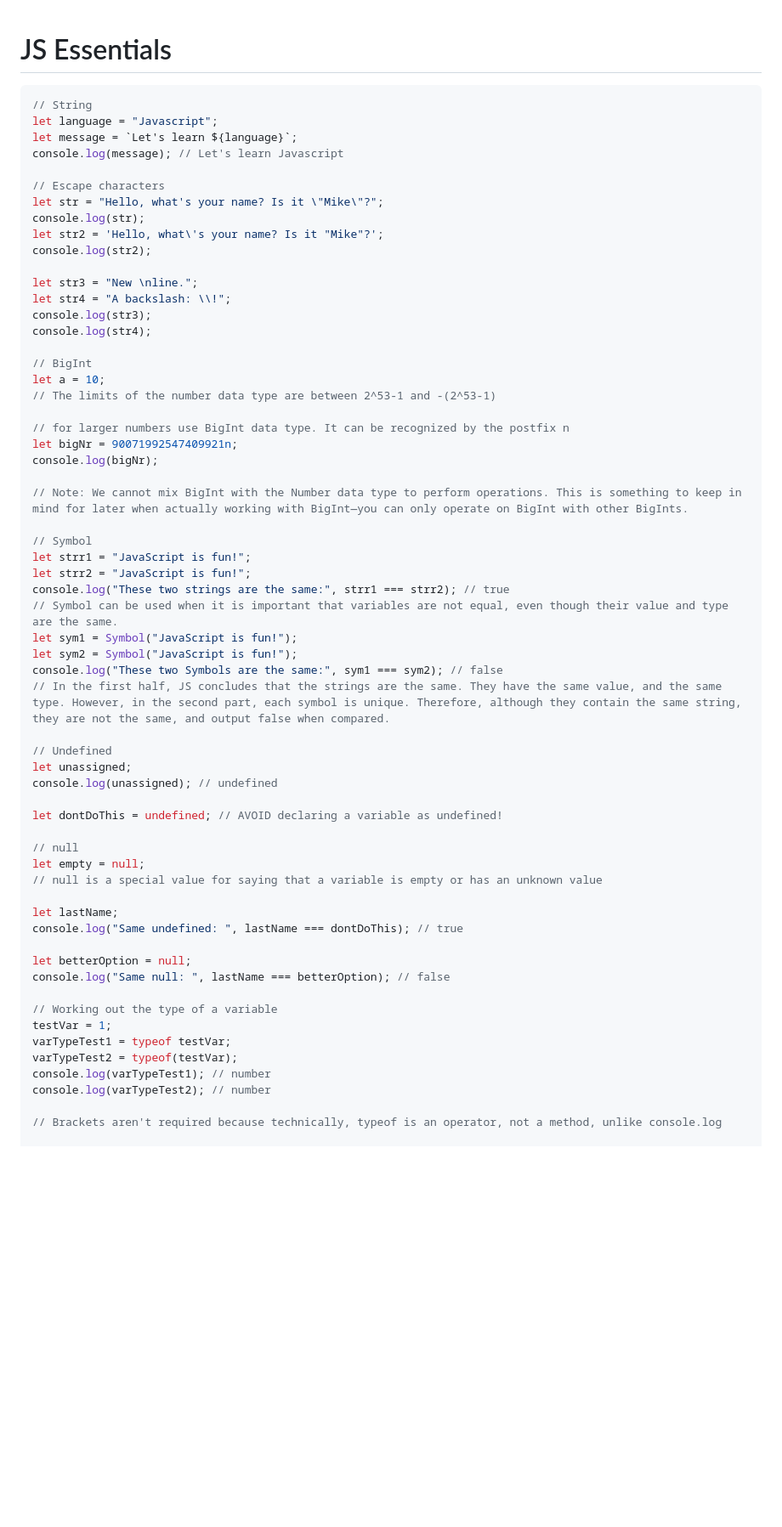
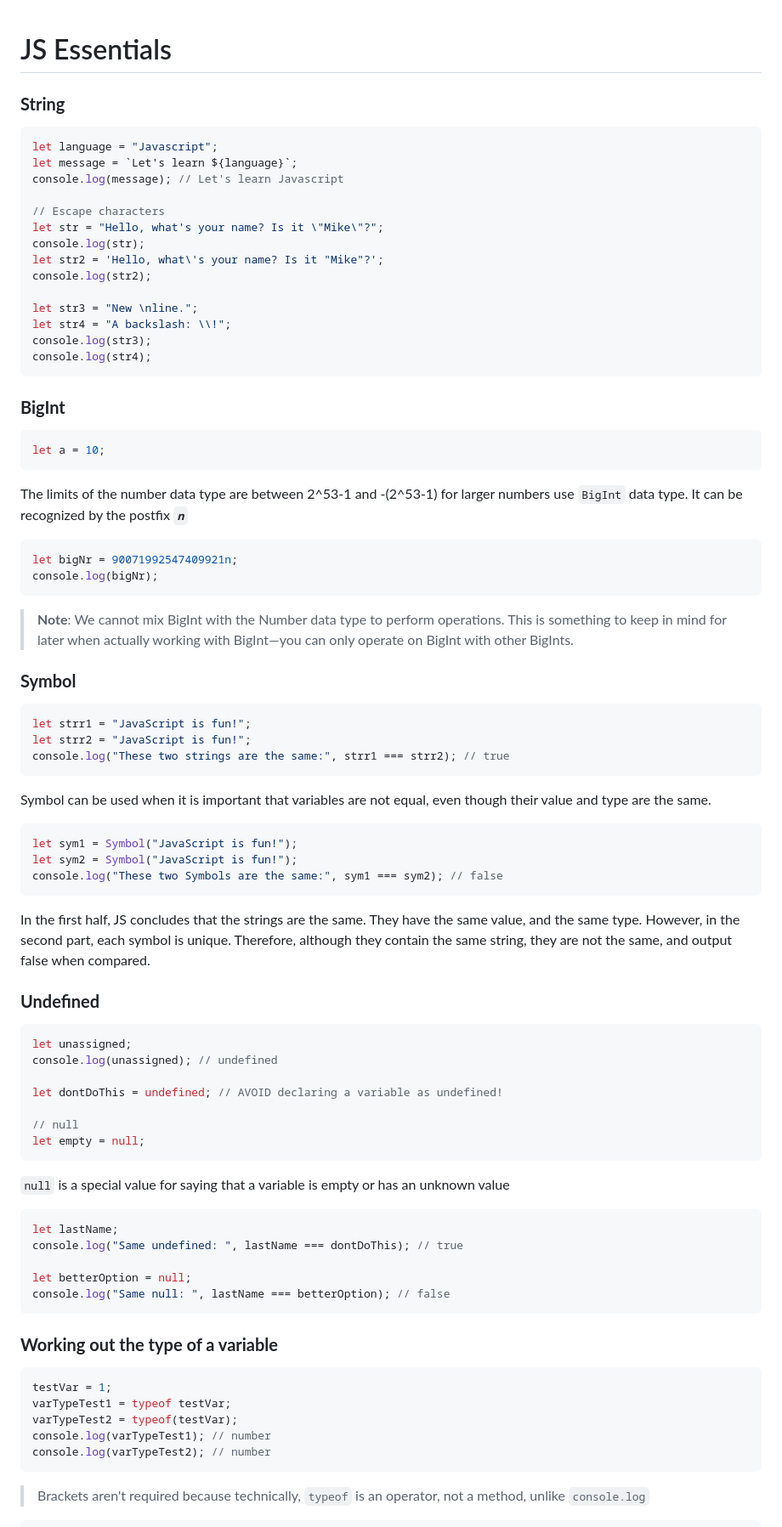
Before and after one commit to y-suraj/Javascript-Practicals-and-Tests, a Markdown page: Basic Concepts and Projects/Project 2 - JS Essentials/README.md, the part around one of its changes. Shown at 85% size. Rendered like a GitHub page; blank space fills up the shorter version.

````diff
--- a/Basic Concepts and Projects/Project 2 - JS Essentials/README.md
+++ b/Basic Concepts and Projects/Project 2 - JS Essentials/README.md
@@ -1,6 +1,7 @@
 # JS Essentials
+
+### **String**
 ```js
-// String
 let language = "Javascript";
 let message = `Let's learn ${language}`;
 console.log(message); // Let's learn Javascript
@@ -15,28 +16,36 @@ let str3 = "New \nline.";
 let str4 = "A backslash: \\!";
 console.log(str3);
 console.log(str4);
+```
+### **BigInt**
+```js
+let a = 10;
+```
+The limits of the number data type are between 2^53-1 and -(2^53-1) for larger numbers use `BigInt` data type. It can be recognized by the postfix ***`n`***
 
-// BigInt
-let a = 10;
-// The limits of the number data type are between 2^53-1 and -(2^53-1)
-
-// for larger numbers use BigInt data type. It can be recognized by the postfix n
+```js
 let bigNr = 90071992547409921n;
 console.log(bigNr);
+```
 
-// Note: We cannot mix BigInt with the Number data type to perform operations. This is something to keep in mind for later when actually working with BigInt—you can only operate on BigInt with other BigInts.
+> **Note**: We cannot mix BigInt with the Number data type to perform operations. This is something to keep in mind for later when actually working with BigInt—you can only operate on BigInt with other BigInts.
 
-// Symbol
+### **Symbol**
+```js
 let strr1 = "JavaScript is fun!";
 let strr2 = "JavaScript is fun!";
 console.log("These two strings are the same:", strr1 === strr2); // true
-// Symbol can be used when it is important that variables are not equal, even though their value and type are the same.
+```
+Symbol can be used when it is important that variables are not equal, even though their value and type are the same.
+```js
 let sym1 = Symbol("JavaScript is fun!");
 let sym2 = Symbol("JavaScript is fun!");
 console.log("These two Symbols are the same:", sym1 === sym2); // false
-// In the first half, JS concludes that the strings are the same. They have the same value, and the same type. However, in the second part, each symbol is unique. Therefore, although they contain the same string, they are not the same, and output false when compared.
+```
+In the first half, JS concludes that the strings are the same. They have the same value, and the same type. However, in the second part, each symbol is unique. Therefore, although they contain the same string, they are not the same, and output false when compared.
 
-// Undefined
+### **Undefined**
+```js
 let unassigned;
 console.log(unassigned); // undefined
 
@@ -44,23 +53,26 @@ let dontDoThis = undefined; // AVOID declaring a variable as undefined!
 
 // null
 let empty = null;
-// null is a special value for saying that a variable is empty or has an unknown value
-
+```
+`null` is a special value for saying that a variable is empty or has an unknown value
+```js
 let lastName;
 console.log("Same undefined: ", lastName === dontDoThis); // true
 
 let betterOption = null;
 console.log("Same null: ", lastName === betterOption); // false
+```
 
-// Working out the type of a variable
+### **Working out the type of a variable**
+```js
 testVar = 1;
 varTypeTest1 = typeof testVar;
 varTypeTest2 = typeof(testVar);
 console.log(varTypeTest1); // number
 console.log(varTypeTest2); // number
-
-// Brackets aren't required because technically, typeof is an operator, not a method, unlike console.log
-
+```
+> Brackets aren't required because technically, `typeof` is an operator, not a method, unlike `console.log`
+```js
 let str_ = "hello";
 let nr = 7;
 let bigNr_ = 12345678901234n;
````
Also changed, not shown: other parts of Basic Concepts and Projects/Project 2 - JS Essentials/README.md (+20 -21 lines).
